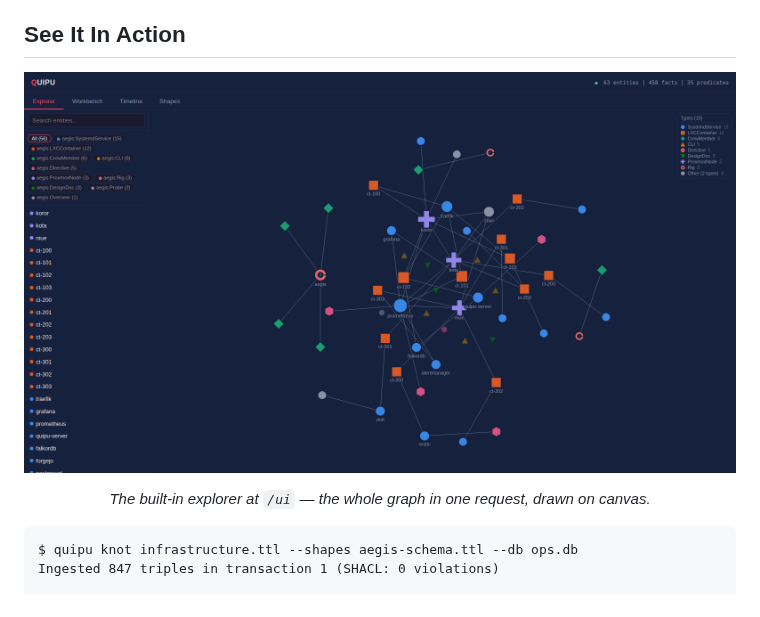
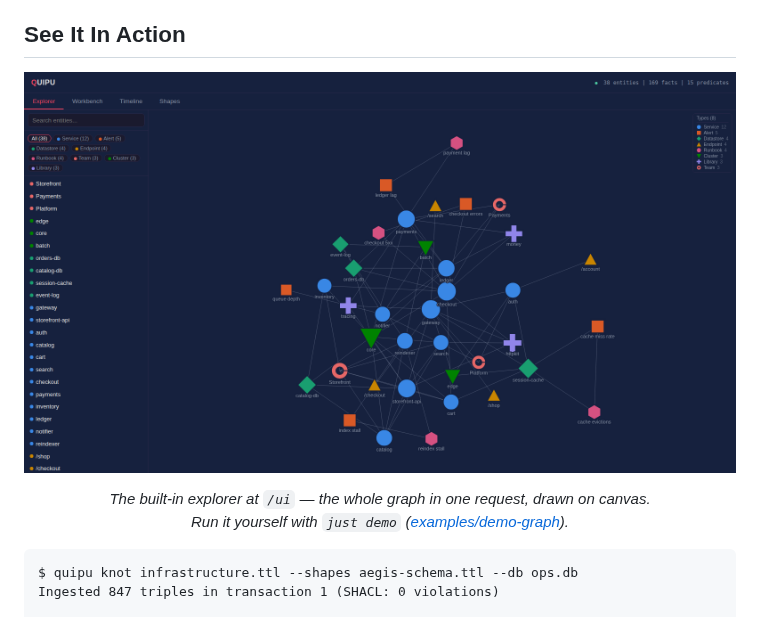
Before and after one commit to scbrown/quipu, a Markdown page: README.md, the part around the change. Drawn GitHub-style; pictures changed too: assets/graph-explorer.png.

````diff
--- a/README.md
+++ b/README.md
@@ -25,7 +25,8 @@ A [quipu](https://en.wikipedia.org/wiki/Quipu) is the Incan knotted-string recor
 </p>
 
 <p align="center">
-  <em>The built-in explorer at <code>/ui</code> — the whole graph in one request, drawn on canvas.</em>
+  <em>The built-in explorer at <code>/ui</code> — the whole graph in one request, drawn on canvas.<br/>
+  Run it yourself with <code>just demo</code> (<a href="examples/demo-graph/">examples/demo-graph</a>).</em>
 </p>
 
 ```text
````
Also changed, not shown: examples/demo-graph/README.md (added, +64 -0 lines), 3 other files.
